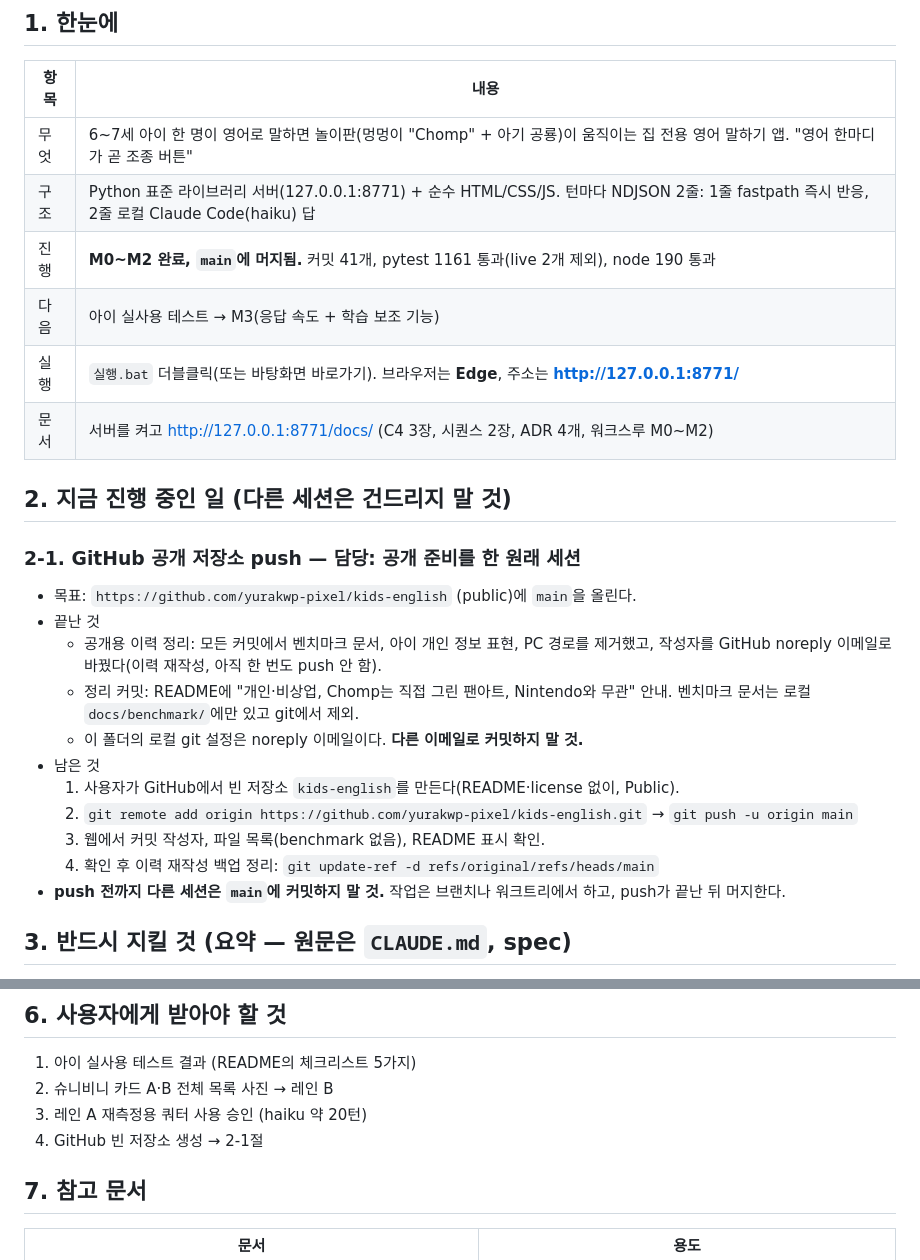
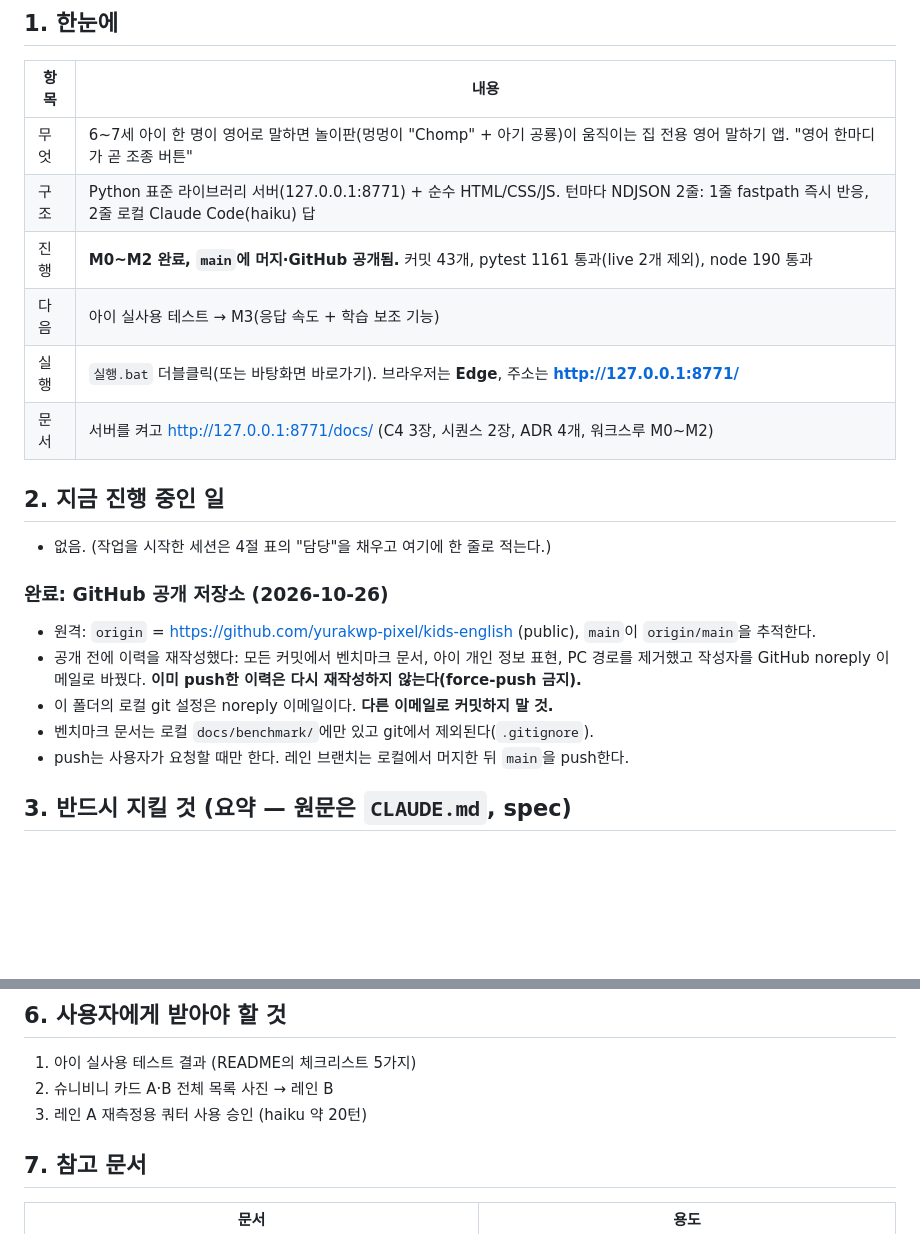
Before and after one commit to yurakwp-pixel/kids-english, a Markdown page: HANDOFF.md, 2 parts joined by grey strips. GitHub-like rendering; blank space fills up the shorter version.

Commit message:
docs: mark public GitHub release done in HANDOFF
Co-Authored-By: Claude Opus 5.5 <noreply@anthropic.com>

```diff
--- a/HANDOFF.md
+++ b/HANDOFF.md
@@ -12,25 +12,21 @@
 |---|---|
 | 무엇 | 6~7세 아이 한 명이 영어로 말하면 놀이판(멍멍이 "Chomp" + 아기 공룡)이 움직이는 집 전용 영어 말하기 앱. "영어 한마디가 곧 조종 버튼" |
 | 구조 | Python 표준 라이브러리 서버(127.0.0.1:8771) + 순수 HTML/CSS/JS. 턴마다 NDJSON 2줄: 1줄 fastpath 즉시 반응, 2줄 로컬 Claude Code(haiku) 답 |
-| 진행 | **M0~M2 완료, `main`에 머지됨.** 커밋 41개, pytest 1161 통과(live 2개 제외), node 190 통과 |
+| 진행 | **M0~M2 완료, `main`에 머지·GitHub 공개됨.** 커밋 43개, pytest 1161 통과(live 2개 제외), node 190 통과 |
 | 다음 | 아이 실사용 테스트 → M3(응답 속도 + 학습 보조 기능) |
 | 실행 | `실행.bat` 더블클릭(또는 바탕화면 바로가기). 브라우저는 **Edge**, 주소는 **http://127.0.0.1:8771/** |
 | 문서 | 서버를 켜고 http://127.0.0.1:8771/docs/ (C4 3장, 시퀀스 2장, ADR 4개, 워크스루 M0~M2) |
 
-## 2. 지금 진행 중인 일 (다른 세션은 건드리지 말 것)
+## 2. 지금 진행 중인 일
 
-### 2-1. GitHub 공개 저장소 push — 담당: 공개 준비를 한 원래 세션
-- 목표: `https://github.com/yurakwp-pixel/kids-english` (public)에 `main`을 올린다.
-- 끝난 것
-  - 공개용 이력 정리: 모든 커밋에서 벤치마크 문서, 아이 개인 정보 표현, PC 경로를 제거했고, 작성자를 GitHub noreply 이메일로 바꿨다(이력 재작성, 아직 한 번도 push 안 함).
-  - 정리 커밋: README에 "개인·비상업, Chomp는 직접 그린 팬아트, Nintendo와 무관" 안내. 벤치마크 문서는 로컬 `docs/benchmark/`에만 있고 git에서 제외.
-  - 이 폴더의 로컬 git 설정은 noreply 이메일이다. **다른 이메일로 커밋하지 말 것.**
-- 남은 것
-  1. 사용자가 GitHub에서 빈 저장소 `kids-english`를 만든다(README·license 없이, Public).
-  2. `git remote add origin https://github.com/yurakwp-pixel/kids-english.git` → `git push -u origin main`
-  3. 웹에서 커밋 작성자, 파일 목록(benchmark 없음), README 표시 확인.
-  4. 확인 후 이력 재작성 백업 정리: `git update-ref -d refs/original/refs/heads/main`
-- **push 전까지 다른 세션은 `main`에 커밋하지 말 것.** 작업은 브랜치나 워크트리에서 하고, push가 끝난 뒤 머지한다.
+- 없음. (작업을 시작한 세션은 4절 표의 "담당"을 채우고 여기에 한 줄로 적는다.)
+
+### 완료: GitHub 공개 저장소 (2026-10-26)
+- 원격: `origin` = https://github.com/yurakwp-pixel/kids-english (public), `main`이 `origin/main`을 추적한다.
+- 공개 전에 이력을 재작성했다: 모든 커밋에서 벤치마크 문서, 아이 개인 정보 표현, PC 경로를 제거했고 작성자를 GitHub noreply 이메일로 바꿨다. **이미 push한 이력은 다시 재작성하지 않는다(force-push 금지).**
+- 이 폴더의 로컬 git 설정은 noreply 이메일이다. **다른 이메일로 커밋하지 말 것.**
+- 벤치마크 문서는 로컬 `docs/benchmark/`에만 있고 git에서 제외된다(`.gitignore`).
+- push는 사용자가 요청할 때만 한다. 레인 브랜치는 로컬에서 머지한 뒤 `main`을 push한다.
 
 ## 3. 반드시 지킬 것 (요약 — 원문은 `CLAUDE.md`, spec)
 
@@ -71,7 +67,6 @@
 1. 아이 실사용 테스트 결과 (README의 체크리스트 5가지)
 2. 슈니비니 카드 A·B 전체 목록 사진 → 레인 B
 3. 레인 A 재측정용 쿼터 사용 승인 (haiku 약 20턴)
-4. GitHub 빈 저장소 생성 → 2-1절
 
 ## 7. 참고 문서
 
```
